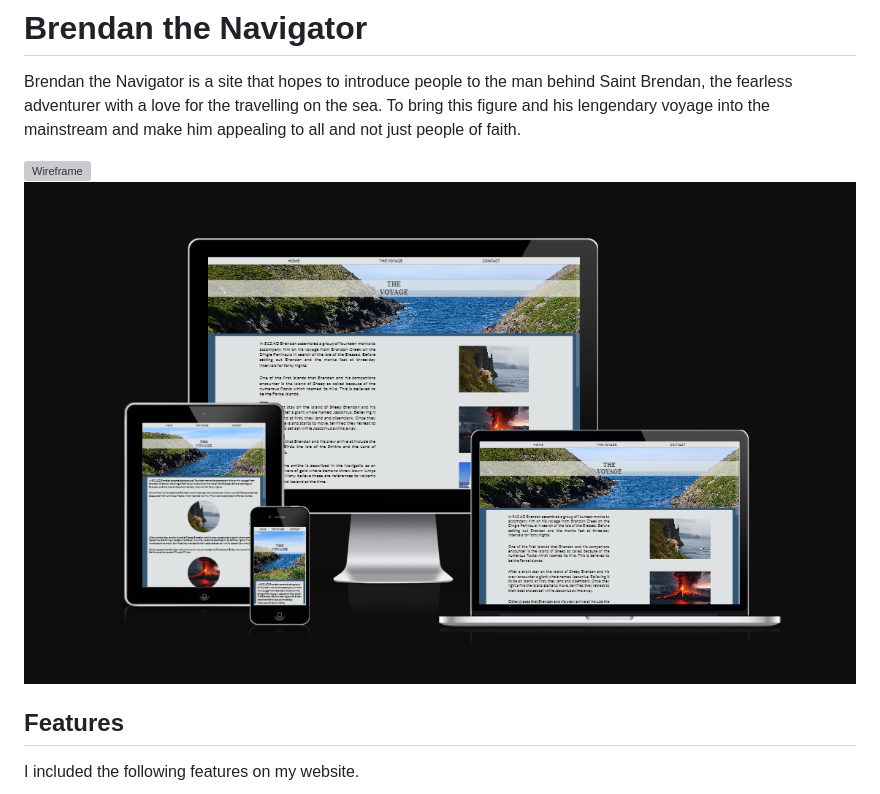
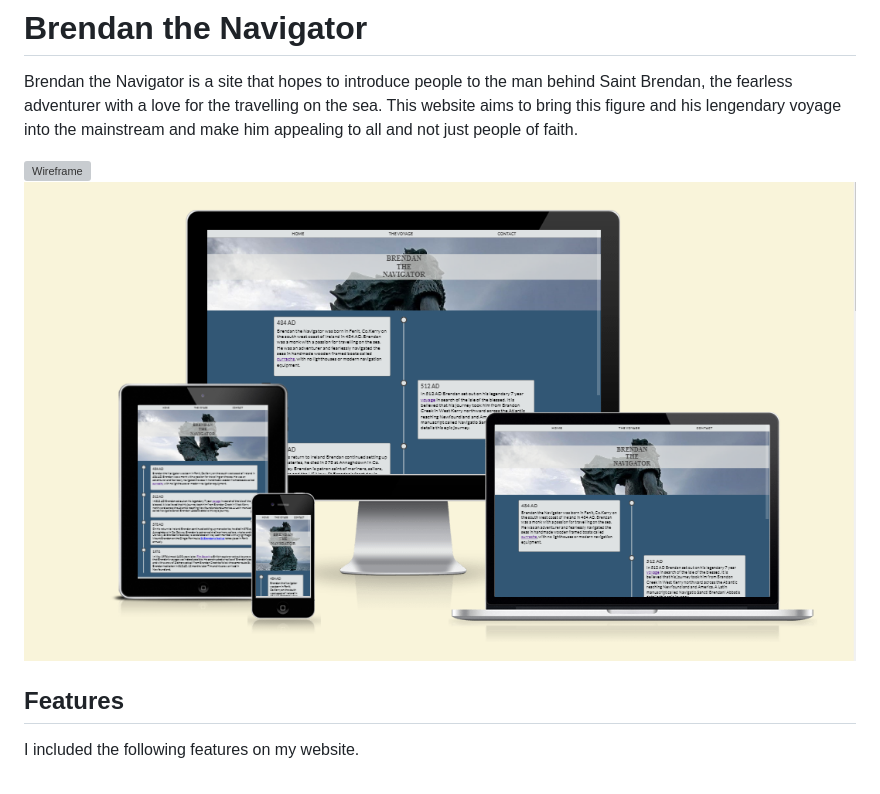
Before and after one commit to lorrainescanlon/brendan-the-navigator, a Markdown page: README.md, the part around the change printed below. Rendered like a GitHub page; pictures changed too: docs/images/responsivebright.PNG (added); grey boxes are pictures that could not be loaded.

```diff
--- a/README.md
+++ b/README.md
@@ -1,9 +1,9 @@
 # Brendan the Navigator
 Brendan the Navigator is a site that hopes to introduce people to the man behind Saint Brendan, the fearless adventurer with a love for the travelling on the sea.
-To bring this figure and his lengendary voyage into the mainstream and make him appealing to all and not just people of faith.
+This website aims to bring this figure and his lengendary voyage into the mainstream and make him appealing to all and not just people of faith.
 
 ![Wireframe](docs/wireframes/brendanwireframes.pdf)
-![Responsive Design](docs/images/responsivevoyage.PNG)
+![Responsive Design](docs/images/responsivebright.PNG)
 
 ## Features
 I included the following features on my website.
```
Also changed, not shown: other parts of README.md (+38 -31 lines), docs/images/form.PNG, docs/images/responsivedark.PNG (added), docs/images/timeline.PNG, docs/images/validatorwarningPNG.PNG (added), docs/images/voyage.PNG.
